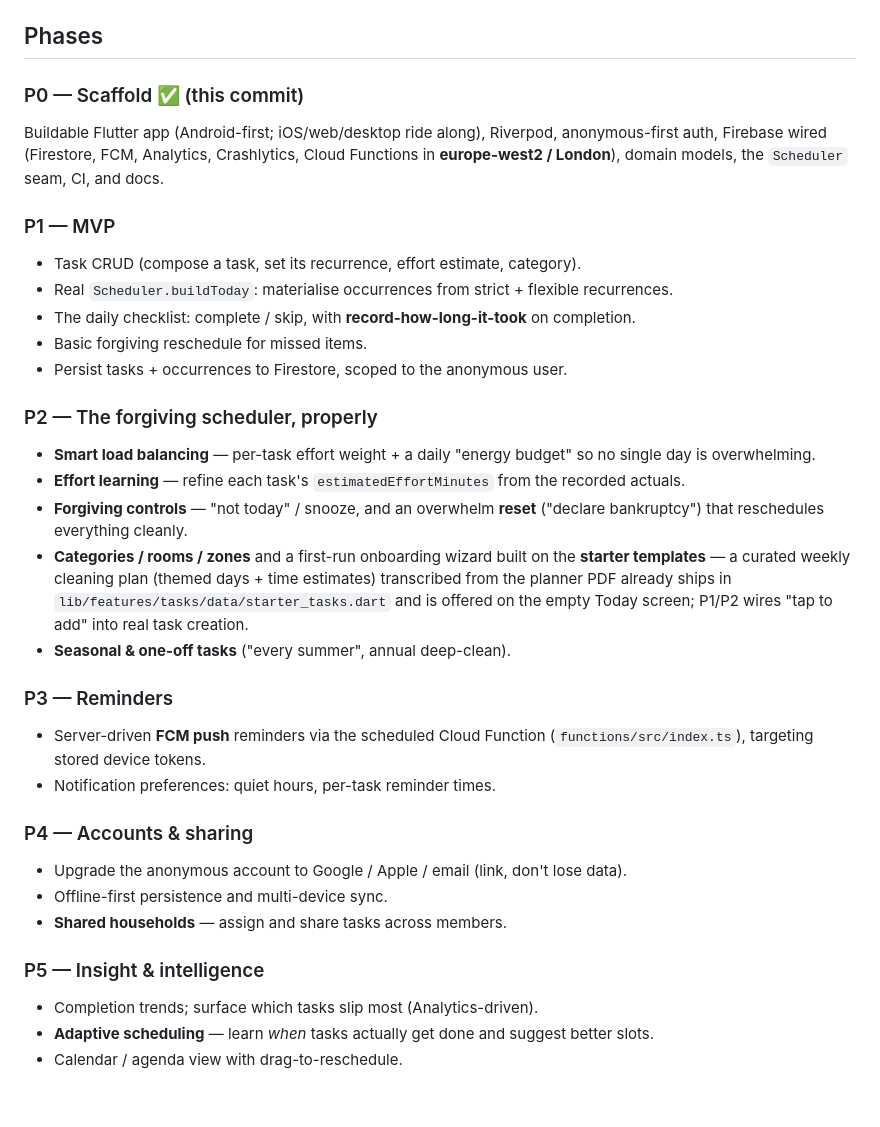
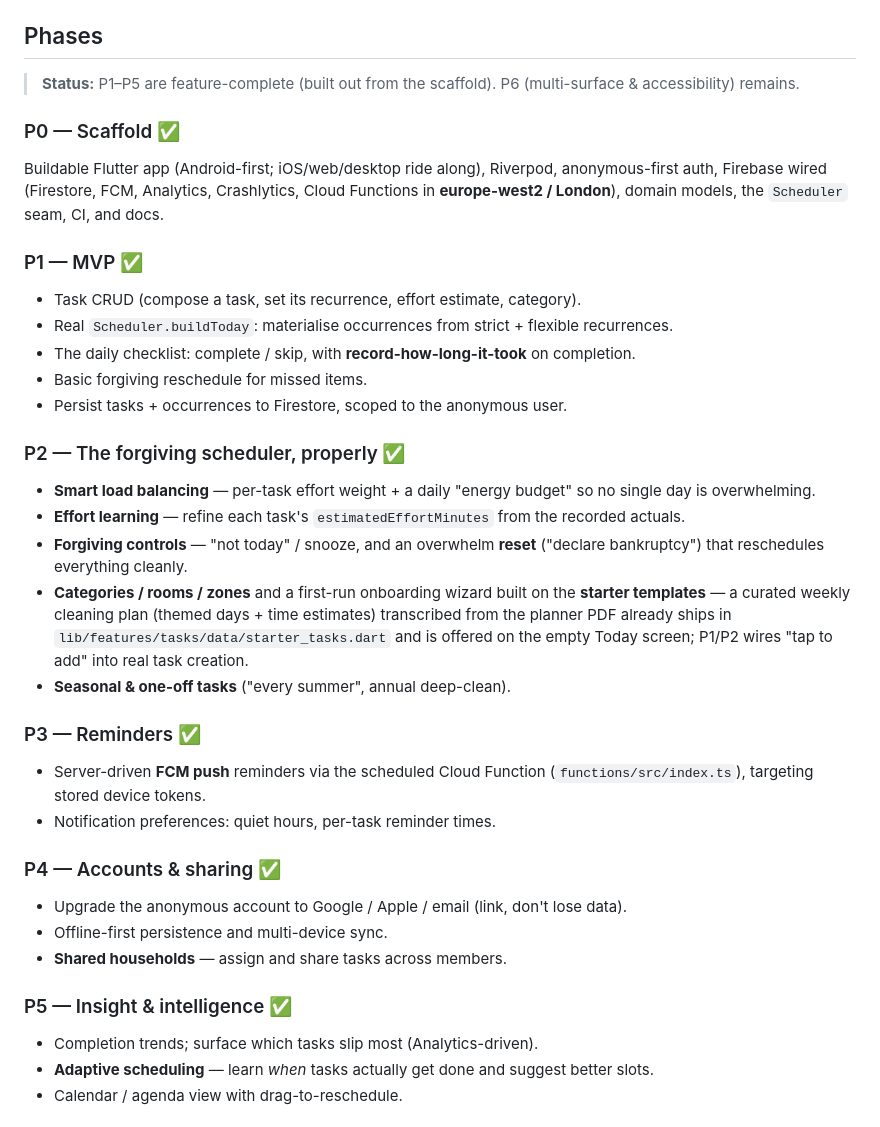
Before and after one commit to code418/shitineedtodotoday, a Markdown page: docs/ROADMAP.md, the part around the change. Drawn GitHub-style.

```diff
--- a/docs/ROADMAP.md
+++ b/docs/ROADMAP.md
@@ -14,13 +14,16 @@ Everything below builds on the two foundations laid in the scaffold:
 
 ## Phases
 
-### P0 — Scaffold ✅ (this commit)
+> **Status:** P1–P5 are feature-complete (built out from the scaffold).
+> P6 (multi-surface & accessibility) remains.
+
+### P0 — Scaffold ✅
 Buildable Flutter app (Android-first; iOS/web/desktop ride along), Riverpod,
 anonymous-first auth, Firebase wired (Firestore, FCM, Analytics, Crashlytics,
 Cloud Functions in **europe-west2 / London**), domain models, the `Scheduler`
 seam, CI, and docs.
 
-### P1 — MVP
+### P1 — MVP ✅
 - Task CRUD (compose a task, set its recurrence, effort estimate, category).
 - Real `Scheduler.buildToday`: materialise occurrences from strict + flexible
   recurrences.
@@ -29,7 +32,7 @@ seam, CI, and docs.
 - Basic forgiving reschedule for missed items.
 - Persist tasks + occurrences to Firestore, scoped to the anonymous user.
 
-### P2 — The forgiving scheduler, properly
+### P2 — The forgiving scheduler, properly ✅
 - **Smart load balancing** — per-task effort weight + a daily "energy budget"
   so no single day is overwhelming.
 - **Effort learning** — refine each task's `estimatedEffortMinutes` from the
@@ -43,18 +46,18 @@ seam, CI, and docs.
   Today screen; P1/P2 wires "tap to add" into real task creation.
 - **Seasonal & one-off tasks** ("every summer", annual deep-clean).
 
-### P3 — Reminders
+### P3 — Reminders ✅
 - Server-driven **FCM push** reminders via the scheduled Cloud Function
   (`functions/src/index.ts`), targeting stored device tokens.
 - Notification preferences: quiet hours, per-task reminder times.
 
-### P4 — Accounts & sharing
+### P4 — Accounts & sharing ✅
 - Upgrade the anonymous account to Google / Apple / email (link, don't lose
   data).
 - Offline-first persistence and multi-device sync.
 - **Shared households** — assign and share tasks across members.
 
-### P5 — Insight & intelligence
+### P5 — Insight & intelligence ✅
 - Completion trends; surface which tasks slip most (Analytics-driven).
 - **Adaptive scheduling** — learn *when* tasks actually get done and suggest
   better slots.
```
Also changed, not shown: CLAUDE.md (+7 -3 lines).
